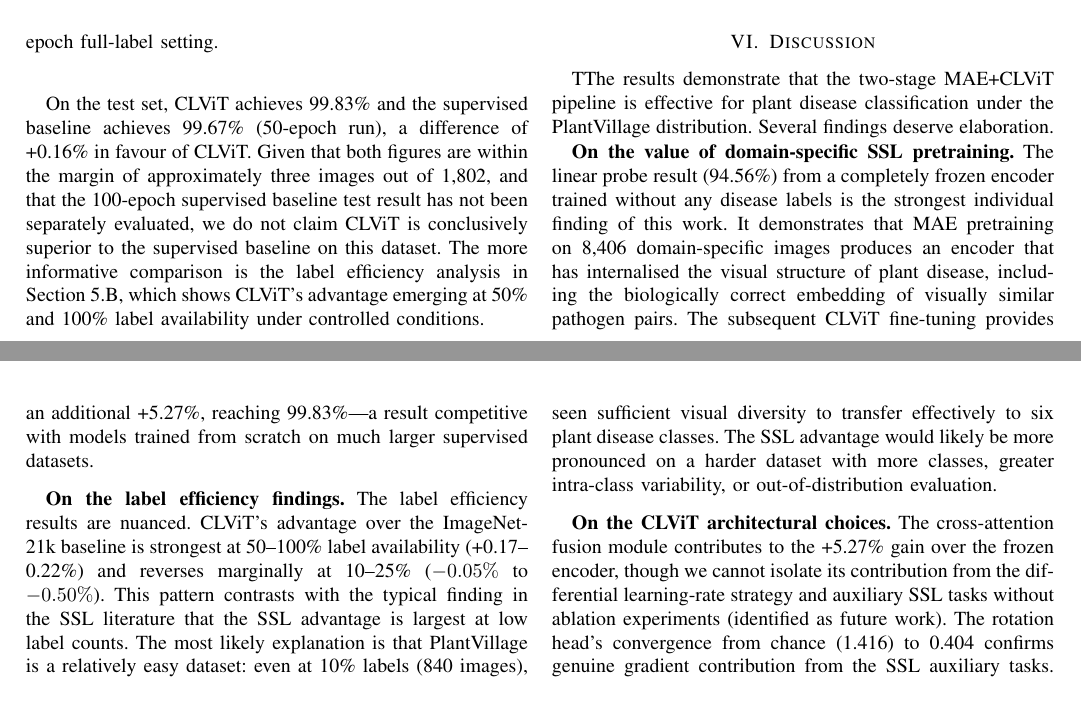
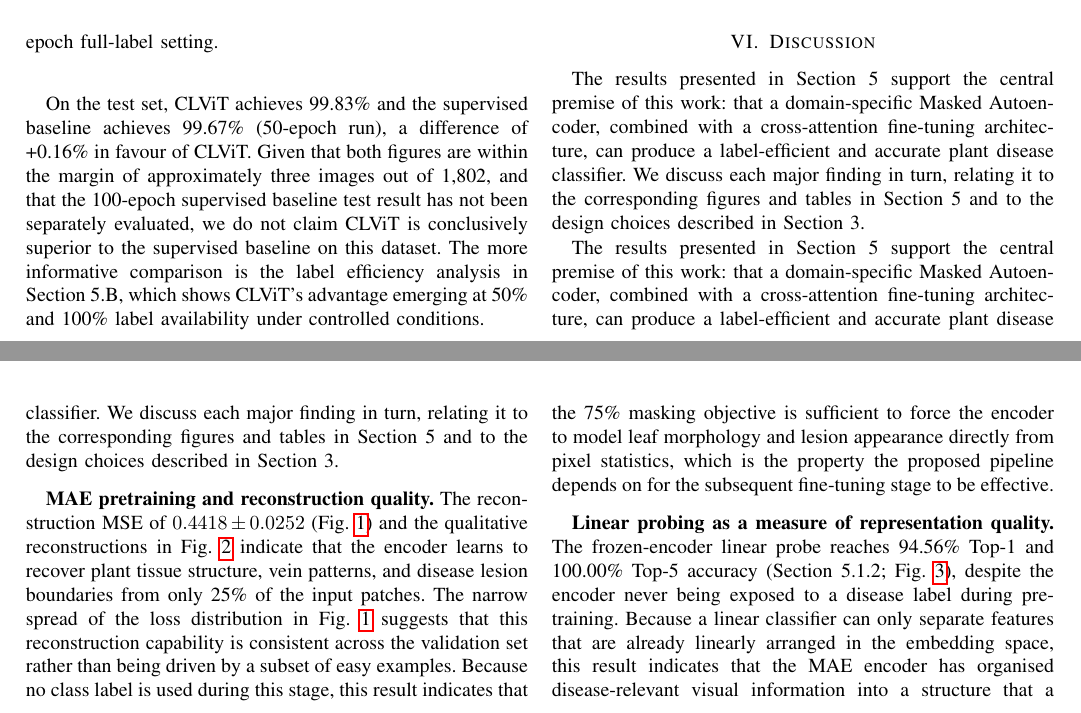
Before and after one commit to JishanAich/PlantDiseasePaper, a LaTeX paper (main.tex): two parts of pages 13 and 14 of 18 before the commit and two parts of pages 13 and 14 of 19 after it, joined at a grey line, cut so that both start at the same text. Compiled offline with pdfLaTeX.

Commit message:
Fixed the doc(Now increasing order of fig and table)

```diff
--- a/main (2).tex
+++ b/main.tex
@@ -619,11 +620,19 @@ On the test set, CLViT achieves 99.83\% and the supervised baseline achieves 99.
 
 \section{Discussion}
 
-TThe results demonstrate that the two-stage MAE+CLViT pipeline is effective for plant disease classification under the PlantVillage distribution. Several findings deserve elaboration.
+The results presented in Section 5 support the central
+premise of this work: that a domain-specific Masked Autoencoder,
+combined with a cross-attention fine-tuning architecture,
+can produce a label-efficient and accurate plant disease
+classifier. We discuss each major finding in turn, relating it to
+the corresponding figures and tables in Section 5 and to the
+design choices described in Section 3.
 
-\textbf{On the value of domain-specific SSL pretraining.} The linear probe result (94.56\%) from a completely frozen encoder trained without any disease labels is the strongest individual finding of this work. It demonstrates that MAE pretraining on 8,406 domain-specific images produces an encoder that has internalised the visual structure of plant disease, including the biologically correct embedding of visually similar pathogen pairs. The subsequent CLViT fine-tuning provides an additional +5.27\%, reaching 99.83\%---a result competitive with models trained from scratch on much larger supervised datasets.
+The results presented in Section~5 support the central premise of this work: that a domain-specific Masked Autoencoder, combined with a cross-attention fine-tuning architecture, can produce a label-efficient and accurate plant disease classifier. We discuss each major finding in turn, relating it to the corresponding figures and tables in Section~5 and to the design choices described in Section~3.
 
-\textbf{On the label efficiency findings.} The label efficiency results are nuanced. CLViT's advantage over the ImageNet-21k baseline is strongest at 50--100\% label availability (+0.17--0.22\%) and reverses marginally at 10--25\% ($-0.05\%$ to $-0.50\%$). This pattern contrasts with the typical finding in the SSL literature that the SSL advantage is largest at low label counts. The most likely explanation is that PlantVillage is a relatively easy dataset: even at 10\% labels (840 images), a model pretrained on 14 million ImageNet-21k images has seen sufficient visual diversity to transfer effectively to six plant disease classes. The SSL advantage would likely be more pronounced on a harder dataset with more classes, greater intra-class variability, or out-of-distribution evaluation.
+\textbf{MAE pretraining and reconstruction quality.}
+The reconstruction MSE of $0.4418 \pm 0.0252$ (Fig.~\ref{fig:recon_loss}) and the qualitative reconstructions in Fig.~\ref{fig:recon_grid} indicate that the encoder learns to recover plant tissue structure, vein patterns, and disease lesion boundaries from only 25\% of the input patches. The narrow spread of the loss distribution in Fig.~\ref{fig:recon_loss} suggests that this reconstruction capability is consistent across the validation set rather than being driven by a subset of easy examples. Because no class label is used during this stage, this result indicates that the 75\% masking objective is sufficient to force the encoder to model leaf morphology and lesion appearance directly from pixel statistics, which is the property the proposed pipeline depends on for the subsequent fine-tuning stage to be effective.
 
-\textbf{On the CLViT architectural choices.} The cross-attention fusion module contributes to the +5.27\% gain over the frozen encoder, though we cannot isolate its contribution from the differential learning-rate strategy and auxiliary SSL tasks without ablation experiments (identified as future work). The rotation head's convergence from chance (1.416) to 0.404 confirms genuine gradient contribution from the SSL auxiliary tasks. The flip head's saturation at approximately chance level (0.52) is biologically expected: horizontal flipping is a symmetry of plant leaves, and the model correctly learns that flipped leaves are visually indistinguishable from their original counterparts.
+\textbf{Linear probing as a measure of representation quality.}
+The frozen-encoder linear probe reaches 94.56\% Top-1 and 100.00\% Top-5 accuracy (Section~5.1.2; Fig.~\ref{fig:linear_probe}), despite the encoder never being exposed to a disease label during pretraining. Because a linear classifier can only separate features that are already linearly arranged in the embedding space, this result indicates that the MAE encoder has organised disease-relevant visual information into a structure that a single linear layer can exploit. This supports the use of MAE pretraining as a preparatory stage for CLViT: the fine-tuning stage described in Section~5.2 begins from representations that are already substantially informative, rather than from a randomly initialised or purely generic feature space.
 
```
Also changed, not shown: main.tex (31 more changed lines).
